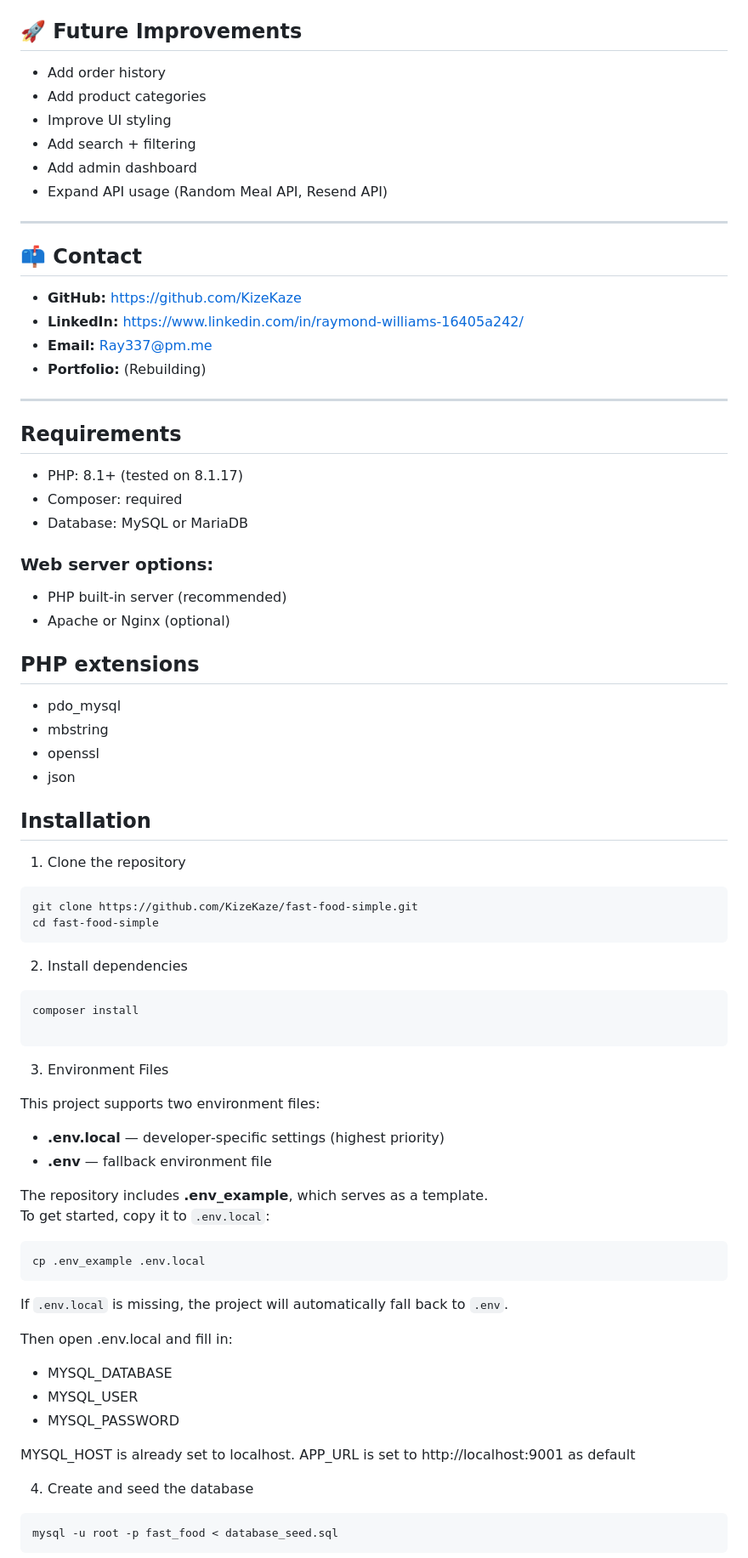
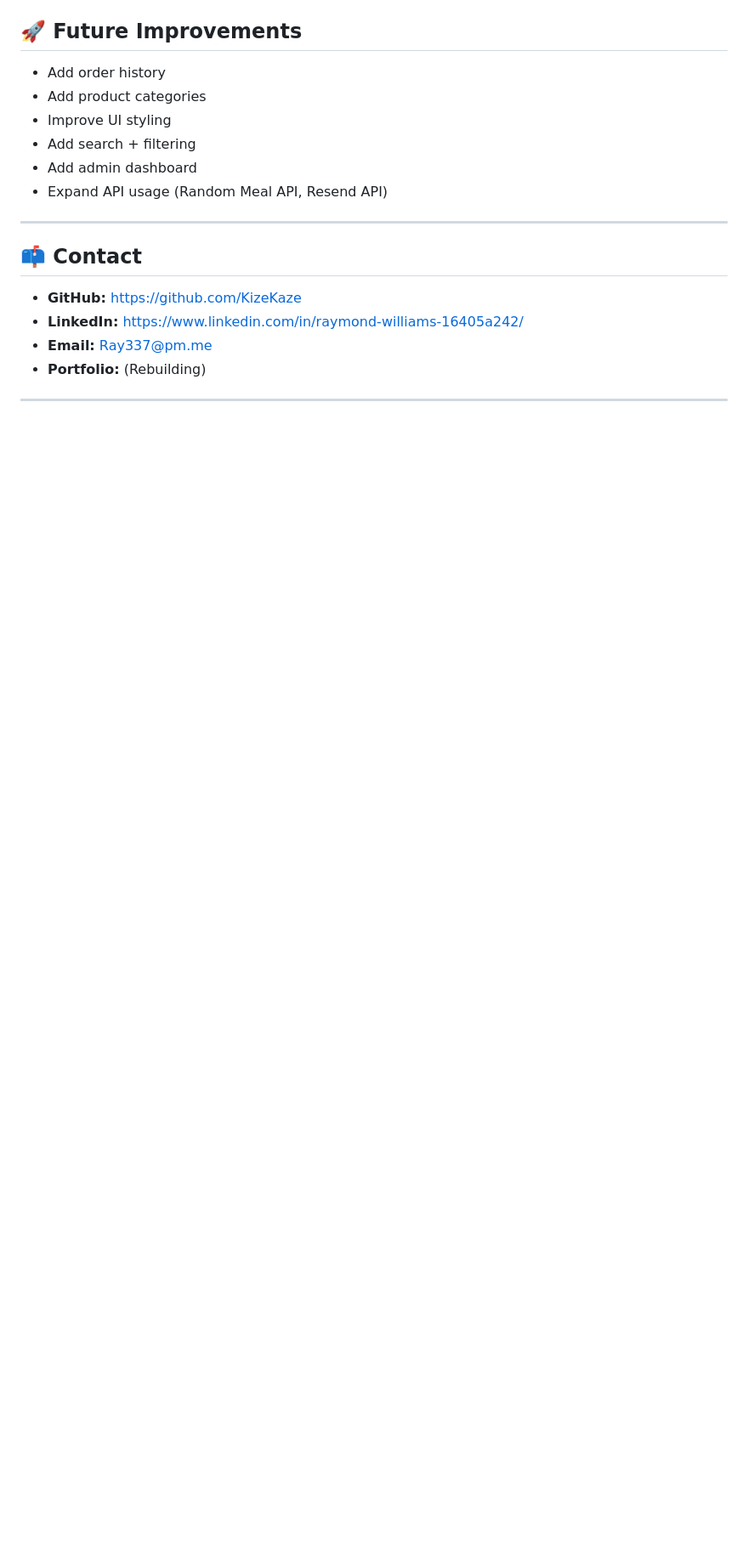
Before and after one commit to KizeKaze/fast-food-simple, a Markdown page: README.md, the part around one of its changes. Shown at 85% size. Drawn GitHub-style; blank space fills up the shorter version.

Commit message:
Update README.md
Updating README to use Docker

````diff
--- a/README.md
+++ b/README.md
@@ -151,63 +205,3 @@ It’s a natural evolution from simple PHP scripts into a more structured, maint
 - **Portfolio:** (Rebuilding)
 <hr>
 
-## Requirements
-- PHP: 8.1+ (tested on 8.1.17)
-- Composer: required
-- Database: MySQL or MariaDB
-
-### Web server options:
-- PHP built‑in server (recommended)
-- Apache or Nginx (optional)
-
-## PHP extensions
-- pdo_mysql
-- mbstring
-- openssl
-- json
-
-## Installation
-1. Clone the repository
-
-```
-git clone https://github.com/KizeKaze/fast-food-simple.git
-cd fast-food-simple
-```
-
-2. Install dependencies
-
-```
-composer install
-
-```
-
-3. Environment Files
-
-This project supports two environment files:
-
-- **.env.local** — developer‑specific settings (highest priority)
-- **.env** — fallback environment file
-
-The repository includes **.env_example**, which serves as a template.
-To get started, copy it to `.env.local`:
-
-```
-cp .env_example .env.local
-```
-
-If `.env.local` is missing, the project will automatically fall back to `.env`.
-
-Then open .env.local and fill in:
-- MYSQL_DATABASE
-- MYSQL_USER
-- MYSQL_PASSWORD
-
-MYSQL_HOST is already set to localhost.
-APP_URL is set to http://localhost:9001 as default
-
-4. Create and seed the database
-
-```
-mysql -u root -p fast_food < database_seed.sql
-```
-
````
Also changed, not shown: other parts of README.md (+66 -56 lines).
